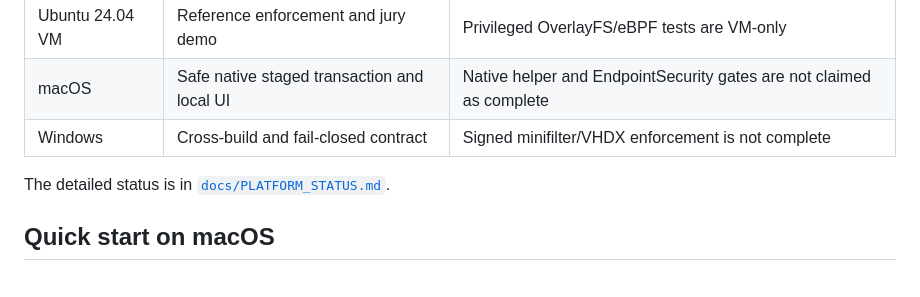
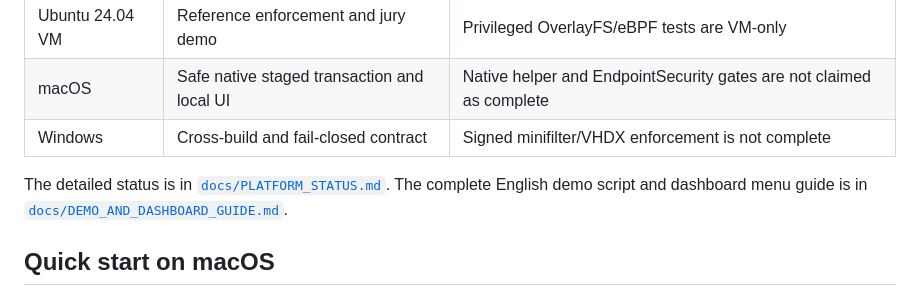
Before and after one commit to cmlonder/rewind-bpf, a Markdown page: README.md, the part around the change. Drawn GitHub-style.

Commit message:
Add English demo and dashboard guide

```diff
--- a/README.md
+++ b/README.md
@@ -108,6 +108,8 @@ execution boundary around it.
 | Windows | Cross-build and fail-closed contract | Signed minifilter/VHDX enforcement is not complete |
 
 The detailed status is in [`docs/PLATFORM_STATUS.md`](docs/PLATFORM_STATUS.md).
+The complete English demo script and dashboard menu guide is in
+[`docs/DEMO_AND_DASHBOARD_GUIDE.md`](docs/DEMO_AND_DASHBOARD_GUIDE.md).
 
 ## Quick start on macOS
 
```
Also changed, not shown: docs/DEMO_AND_DASHBOARD_GUIDE.md (added, +396 -0 lines).
